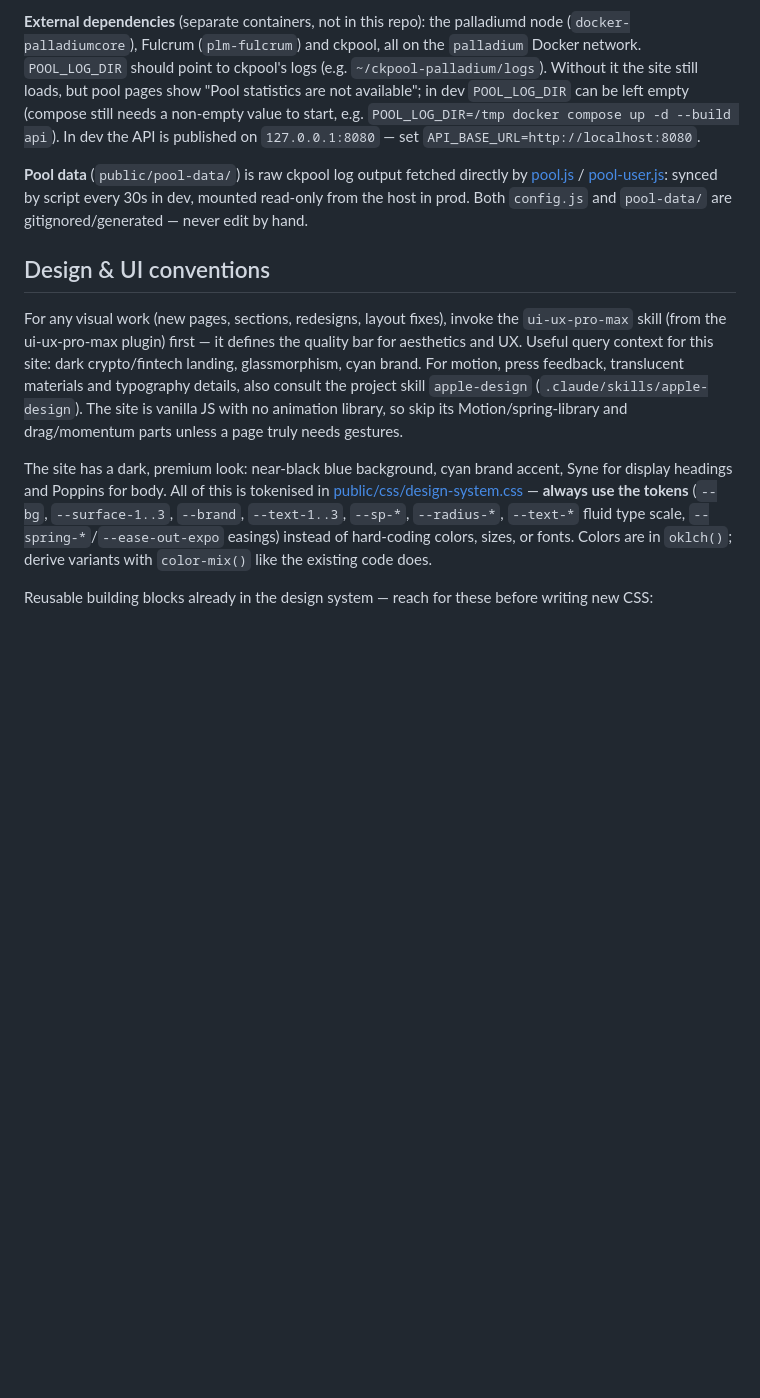
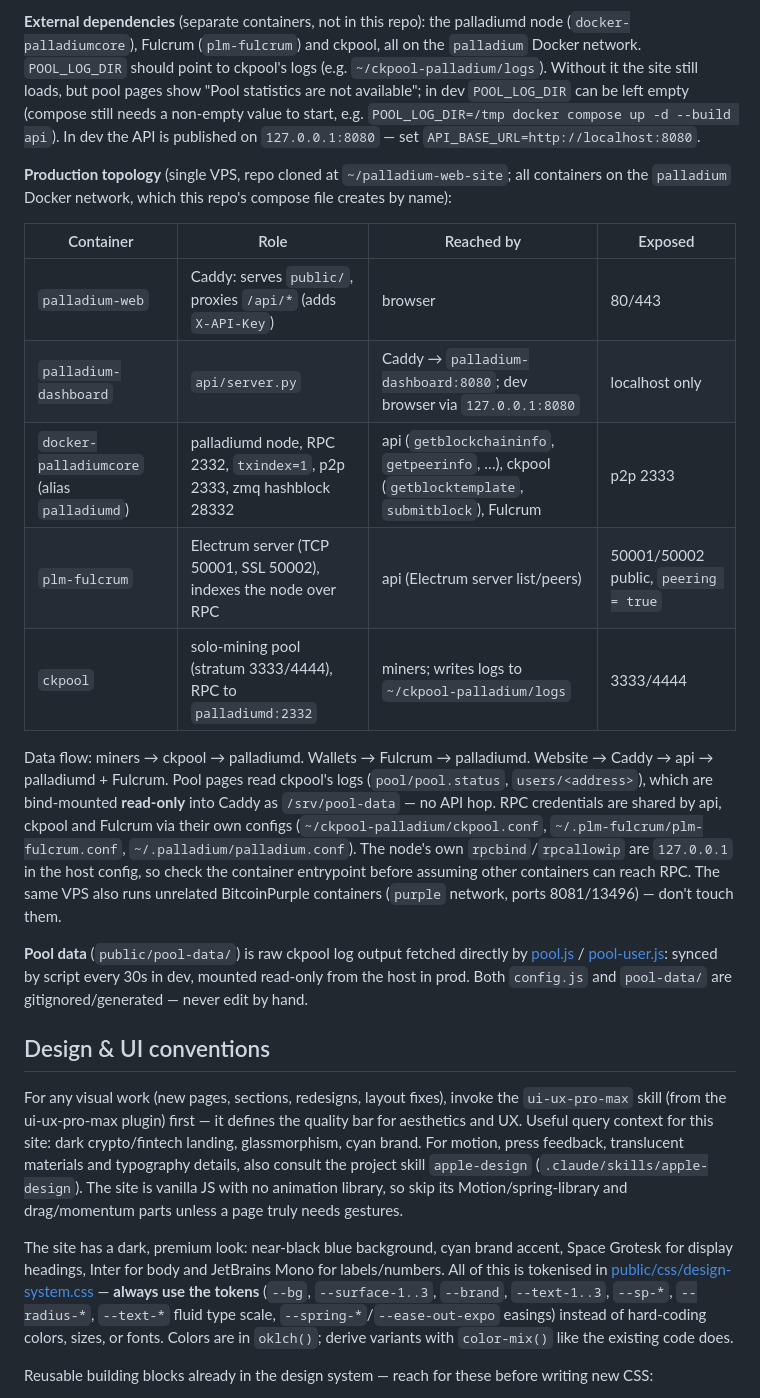
Before and after one commit to palladium-coin/palladium-web-site, a Markdown page: CLAUDE.md, the part around the change. GitHub-like rendering; blank space fills up the shorter version.

Commit message:
docs(claude): add production topology and fix font names
Co-Authored-By: Claude Sonnet 5.5 <noreply@anthropic.com>

```diff
--- a/CLAUDE.md
+++ b/CLAUDE.md
@@ -30,13 +30,25 @@ All page JS builds requests with `apiUrl(CONFIG.ENDPOINTS.X)` and `apiHeaders()`
 
 **External dependencies** (separate containers, not in this repo): the palladiumd node (`docker-palladiumcore`), Fulcrum (`plm-fulcrum`) and ckpool, all on the `palladium` Docker network. `POOL_LOG_DIR` should point to ckpool's logs (e.g. `~/ckpool-palladium/logs`). Without it the site still loads, but pool pages show "Pool statistics are not available"; in dev `POOL_LOG_DIR` can be left empty (compose still needs a non-empty value to start, e.g. `POOL_LOG_DIR=/tmp docker compose up -d --build api`). In dev the API is published on `127.0.0.1:8080` — set `API_BASE_URL=http://localhost:8080`.
 
+**Production topology** (single VPS, repo cloned at `~/palladium-web-site`; all containers on the `palladium` Docker network, which this repo's compose file creates by name):
+
+| Container | Role | Reached by | Exposed |
+|---|---|---|---|
+| `palladium-web` | Caddy: serves `public/`, proxies `/api/*` (adds `X-API-Key`) | browser | 80/443 |
+| `palladium-dashboard` | `api/server.py` | Caddy → `palladium-dashboard:8080`; dev browser via `127.0.0.1:8080` | localhost only |
+| `docker-palladiumcore` (alias `palladiumd`) | palladiumd node, RPC 2332, `txindex=1`, p2p 2333, zmq hashblock 28332 | api (`getblockchaininfo`, `getpeerinfo`, …), ckpool (`getblocktemplate`, `submitblock`), Fulcrum | p2p 2333 |
+| `plm-fulcrum` | Electrum server (TCP 50001, SSL 50002), indexes the node over RPC | api (Electrum server list/peers) | 50001/50002 public, `peering = true` |
+| `ckpool` | solo-mining pool (stratum 3333/4444), RPC to `palladiumd:2332` | miners; writes logs to `~/ckpool-palladium/logs` | 3333/4444 |
+
+Data flow: miners → ckpool → palladiumd. Wallets → Fulcrum → palladiumd. Website → Caddy → api → palladiumd + Fulcrum. Pool pages read ckpool's logs (`pool/pool.status`, `users/<address>`), which are bind-mounted **read-only** into Caddy as `/srv/pool-data` — no API hop. RPC credentials are shared by api, ckpool and Fulcrum via their own configs (`~/ckpool-palladium/ckpool.conf`, `~/.plm-fulcrum/plm-fulcrum.conf`, `~/.palladium/palladium.conf`). The node's own `rpcbind`/`rpcallowip` are `127.0.0.1` in the host config, so check the container entrypoint before assuming other containers can reach RPC. The same VPS also runs unrelated BitcoinPurple containers (`purple` network, ports 8081/13496) — don't touch them.
+
 **Pool data** (`public/pool-data/`) is raw ckpool log output fetched directly by [pool.js](public/js/pool.js) / [pool-user.js](public/js/pool-user.js): synced by script every 30s in dev, mounted read-only from the host in prod. Both `config.js` and `pool-data/` are gitignored/generated — never edit by hand.
 
 ## Design & UI conventions
 
 For any visual work (new pages, sections, redesigns, layout fixes), invoke the `ui-ux-pro-max` skill (from the ui-ux-pro-max plugin) first — it defines the quality bar for aesthetics and UX. Useful query context for this site: dark crypto/fintech landing, glassmorphism, cyan brand. For motion, press feedback, translucent materials and typography details, also consult the project skill `apple-design` (`.claude/skills/apple-design`). The site is vanilla JS with no animation library, so skip its Motion/spring-library and drag/momentum parts unless a page truly needs gestures.
 
-The site has a dark, premium look: near-black blue background, cyan brand accent, Syne for display headings and Poppins for body. All of this is tokenised in [public/css/design-system.css](public/css/design-system.css) — **always use the tokens** (`--bg`, `--surface-1..3`, `--brand`, `--text-1..3`, `--sp-*`, `--radius-*`, `--text-*` fluid type scale, `--spring-*`/`--ease-out-expo` easings) instead of hard-coding colors, sizes, or fonts. Colors are in `oklch()`; derive variants with `color-mix()` like the existing code does.
+The site has a dark, premium look: near-black blue background, cyan brand accent, Space Grotesk for display headings, Inter for body and JetBrains Mono for labels/numbers. All of this is tokenised in [public/css/design-system.css](public/css/design-system.css) — **always use the tokens** (`--bg`, `--surface-1..3`, `--brand`, `--text-1..3`, `--sp-*`, `--radius-*`, `--text-*` fluid type scale, `--spring-*`/`--ease-out-expo` easings) instead of hard-coding colors, sizes, or fonts. Colors are in `oklch()`; derive variants with `color-mix()` like the existing code does.
 
 Reusable building blocks already in the design system — reach for these before writing new CSS:
 
```
